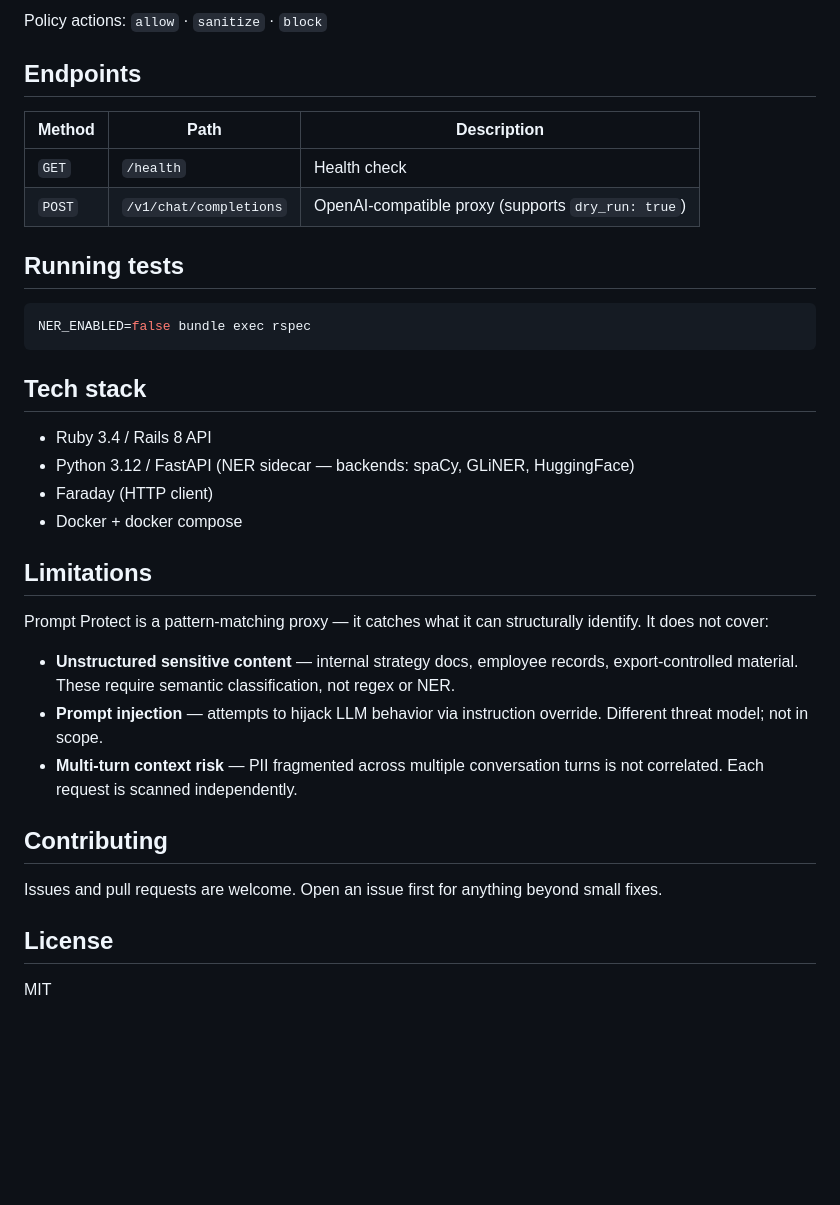
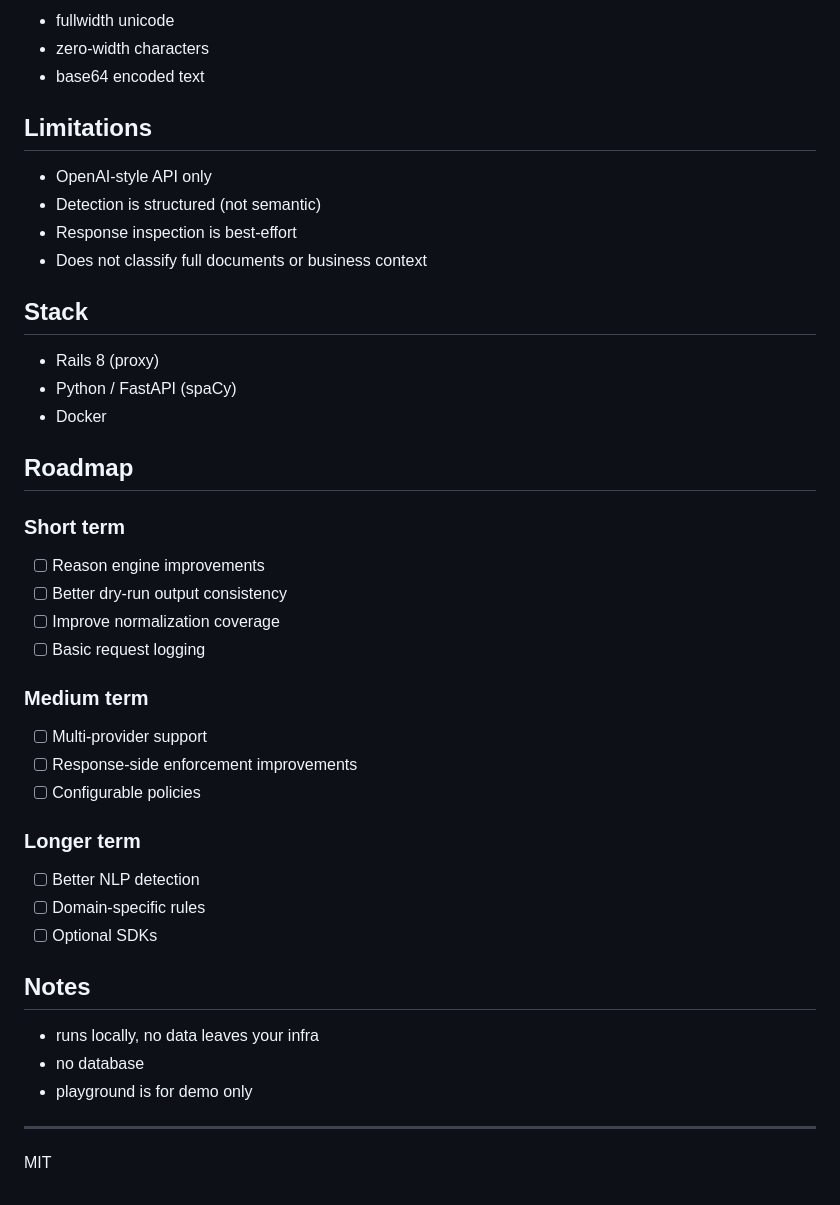
Before and after one commit to katpadi/prompt-protect, a Markdown page: README.md, the part around one of its changes. Drawn GitHub-style; blank space fills up the shorter version.

Commit message:
Revise README for improved clarity and details
Updated README to clarify functionality and usage of Prompt Protect.

````diff
--- a/README.md
+++ b/README.md
@@ -182,37 +179,45 @@ Every response includes transparency headers:
-Policy actions: `allow` · `sanitize` · `block`
-
-## Endpoints
-
-| Method | Path | Description |
-|---|---|---|
-| `GET` | `/health` | Health check |
-| `POST` | `/v1/chat/completions` | OpenAI-compatible proxy (supports `dry_run: true`) |
-
-## Running tests
-
-```bash
-NER_ENABLED=false bundle exec rspec
-```
-
-## Tech stack
-
-- Ruby 3.4 / Rails 8 API
-- Python 3.12 / FastAPI (NER sidecar — backends: spaCy, GLiNER, HuggingFace)
-- Faraday (HTTP client)
-- Docker + docker compose
+- fullwidth unicode
+- zero-width characters
+- base64 encoded text
 
 ## Limitations
 
-Prompt Protect is a pattern-matching proxy — it catches what it can structurally identify. It does not cover:
+- OpenAI-style API only
+- Detection is structured (not semantic)
+- Response inspection is best-effort
+- Does not classify full documents or business context
 
-- **Unstructured sensitive content** — internal strategy docs, employee records, export-controlled material. These require semantic classification, not regex or NER.
-- **Prompt injection** — attempts to hijack LLM behavior via instruction override. Different threat model; not in scope.
-- **Multi-turn context risk** — PII fragmented across multiple conversation turns is not correlated. Each request is scanned independently.
+## Stack
 
-## Contributing
+- Rails 8 (proxy)
+- Python / FastAPI (spaCy)
+- Docker
 
-Issues and pull requests are welcome. Open an issue first for anything beyond small fixes.
+## Roadmap
 
-## License
+### Short term
 
+- [ ] Reason engine improvements
+- [ ] Better dry-run output consistency
+- [ ] Improve normalization coverage
+- [ ] Basic request logging
+
+### Medium term
+
+- [ ] Multi-provider support
+- [ ] Response-side enforcement improvements
+- [ ] Configurable policies
+
+### Longer term
+
+- [ ] Better NLP detection
+- [ ] Domain-specific rules
+- [ ] Optional SDKs
+
+## Notes
+
+- runs locally, no data leaves your infra
+- no database
+- playground is for demo only
+---
 MIT
````
Also changed, not shown: other parts of README.md (+128 -131 lines).
